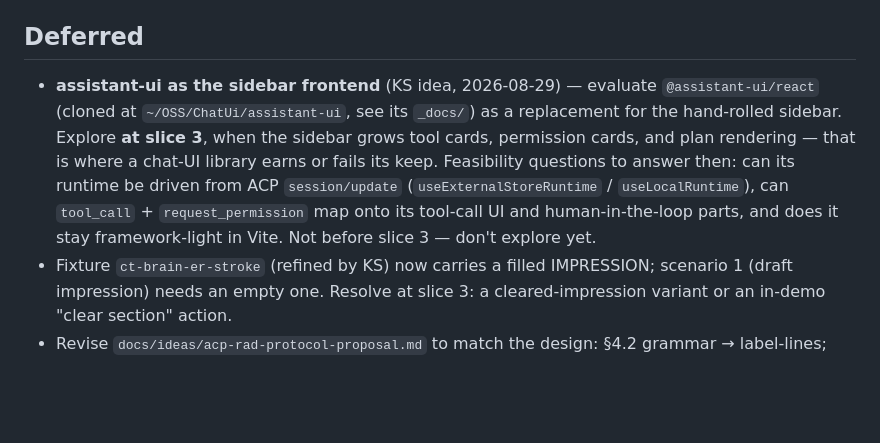
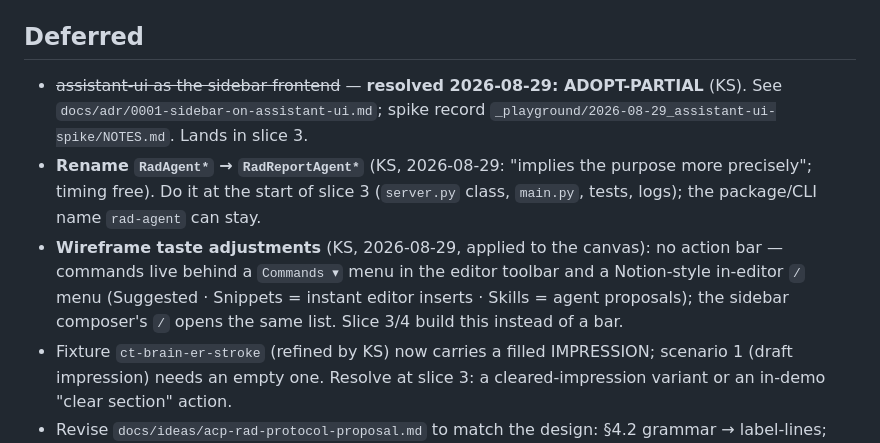
Before and after one commit to Lightbridge-KS/acp-rad-demo, a Markdown page: docs/progress/overview-poc.md, the part around the change. Drawn GitHub-style; blank space fills up the shorter version.

```diff
--- a/docs/progress/overview-poc.md
+++ b/docs/progress/overview-poc.md
@@ -25,7 +25,9 @@ Design: [`../design/acp-rad-poc-spec.md`](../design/acp-rad-poc-spec.md) (build
 
 ## Deferred
 
-- **assistant-ui as the sidebar frontend** (KS idea, 2026-08-29) — evaluate `@assistant-ui/react` (cloned at `~/OSS/ChatUi/assistant-ui`, see its `_docs/`) as a replacement for the hand-rolled sidebar. Explore **at slice 3**, when the sidebar grows tool cards, permission cards, and plan rendering — that is where a chat-UI library earns or fails its keep. Feasibility questions to answer then: can its runtime be driven from ACP `session/update` (`useExternalStoreRuntime` / `useLocalRuntime`), can `tool_call` + `request_permission` map onto its tool-call UI and human-in-the-loop parts, and does it stay framework-light in Vite. Not before slice 3 — don't explore yet.
+- ~~assistant-ui as the sidebar frontend~~ — **resolved 2026-08-29: ADOPT-PARTIAL** (KS). See `docs/adr/0001-sidebar-on-assistant-ui.md`; spike record `_playground/2026-08-29_assistant-ui-spike/NOTES.md`. Lands in slice 3.
+- **Rename `RadAgent*` → `RadReportAgent*`** (KS, 2026-08-29: "implies the purpose more precisely"; timing free). Do it at the start of slice 3 (`server.py` class, `main.py`, tests, logs); the package/CLI name `rad-agent` can stay.
+- **Wireframe taste adjustments** (KS, 2026-08-29, applied to the canvas): no action bar — commands live behind a `Commands ▾` menu in the editor toolbar and a Notion-style in-editor `/` menu (Suggested · Snippets = instant editor inserts · Skills = agent proposals); the sidebar composer's `/` opens the same list. Slice 3/4 build this instead of a bar.
 - Fixture `ct-brain-er-stroke` (refined by KS) now carries a filled IMPRESSION; scenario 1 (draft impression) needs an empty one. Resolve at slice 3: a cleared-impression variant or an in-demo "clear section" action.
 - Revise `docs/ideas/acp-rad-protocol-proposal.md` to match the design: §4.2 grammar → label-lines; drop §8.3 `section_patch`; §5 `reportStatus` enum; companion line "Flutter Quill" → QuillJS; `ramaai-dev` → `radrama-ai`.
 - Canonical grammar v0.1 does not escape literal `*`/`_` (reports don't use them). Revisit only if a real report needs it.
```
Also changed, not shown: docs/adr/0001-sidebar-on-assistant-ui.md (added, +37 -0 lines), docs/design/acp-rad-poc-spec.md (+2 -2 lines).
